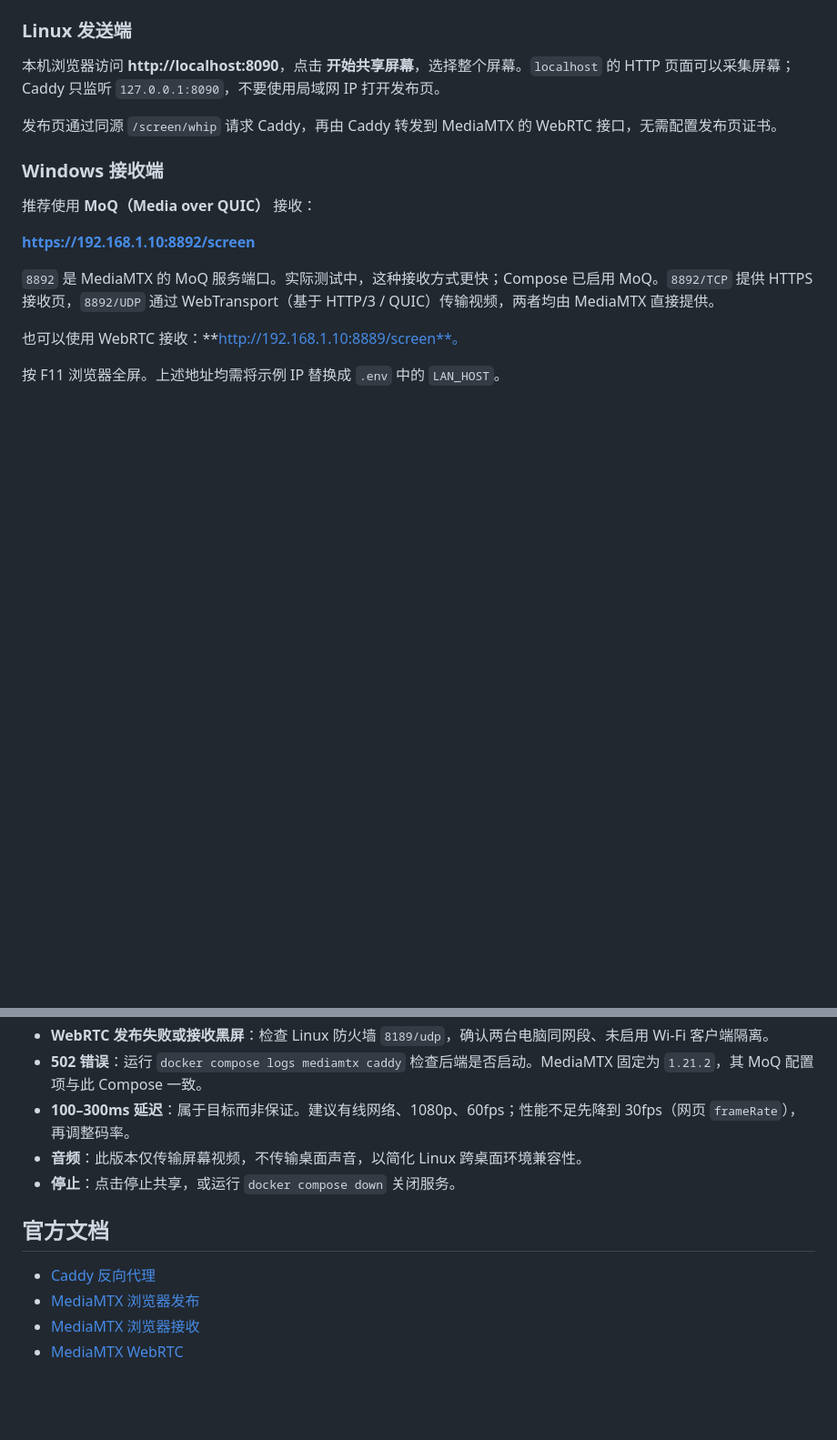
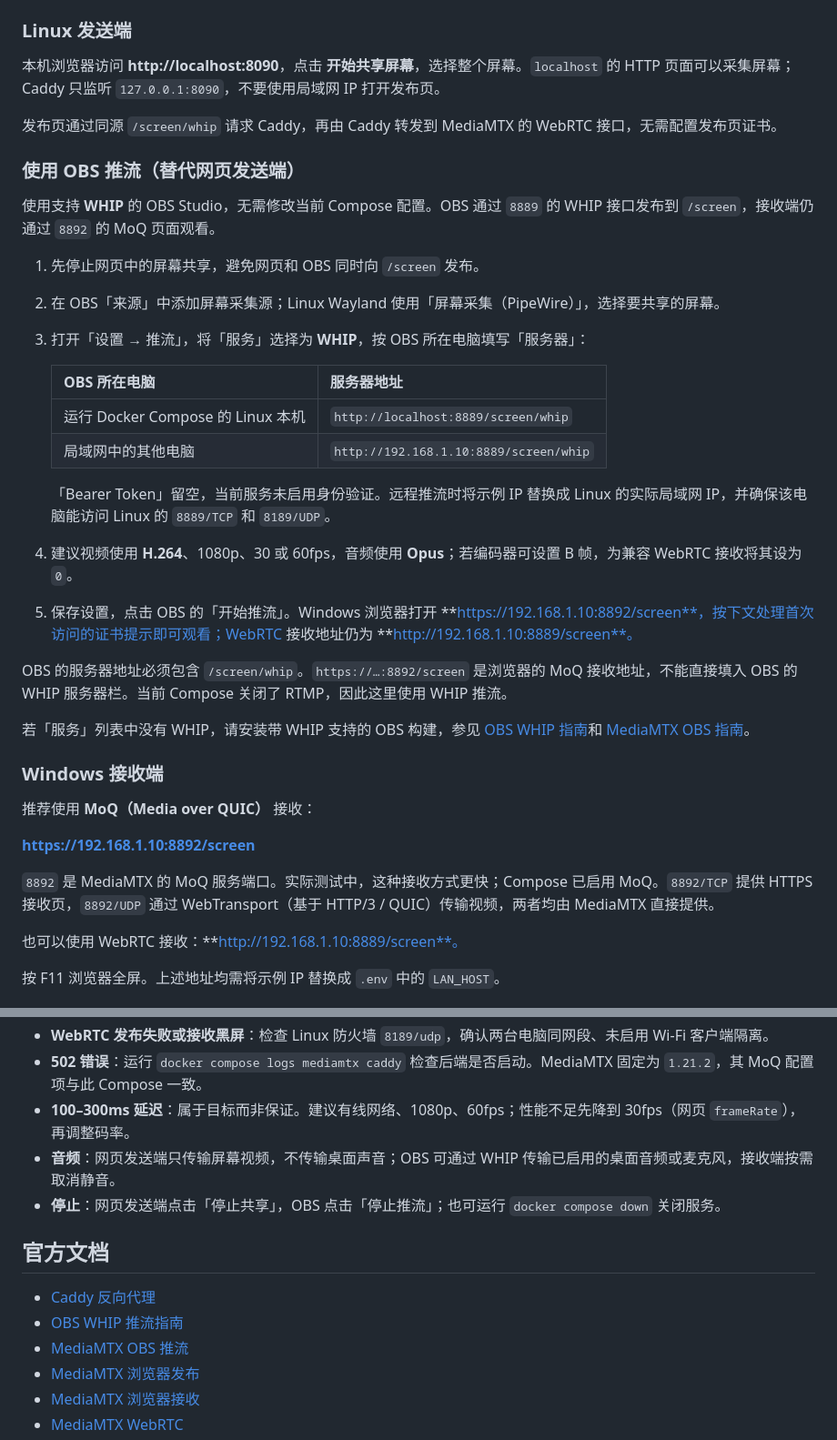
Before and after one commit to lihaoze123/simple-screen-share, a Markdown page: README.md, 2 parts joined by grey strips. Shown at 91% size. Drawn GitHub-style; blank space fills up the shorter version.

Commit message:
docs: add OBS WHIP streaming instructions

```diff
--- a/README.md
+++ b/README.md
@@ -29,6 +29,27 @@ docker compose up -d --remove-orphans
 本机浏览器访问 **http://localhost:8090**，点击 **开始共享屏幕**，选择整个屏幕。`localhost` 的 HTTP 页面可以采集屏幕；Caddy 只监听 `127.0.0.1:8090`，不要使用局域网 IP 打开发布页。
 
 发布页通过同源 `/screen/whip` 请求 Caddy，再由 Caddy 转发到 MediaMTX 的 WebRTC 接口，无需配置发布页证书。
+
+### 使用 OBS 推流（替代网页发送端）
+
+使用支持 **WHIP** 的 OBS Studio，无需修改当前 Compose 配置。OBS 通过 `8889` 的 WHIP 接口发布到 `/screen`，接收端仍通过 `8892` 的 MoQ 页面观看。
+
+1. 先停止网页中的屏幕共享，避免网页和 OBS 同时向 `/screen` 发布。
+2. 在 OBS「来源」中添加屏幕采集源；Linux Wayland 使用「屏幕采集（PipeWire）」，选择要共享的屏幕。
+3. 打开「设置 → 推流」，将「服务」选择为 **WHIP**，按 OBS 所在电脑填写「服务器」：
+
+   | OBS 所在电脑 | 服务器地址 |
+   | --- | --- |
+   | 运行 Docker Compose 的 Linux 本机 | `http://localhost:8889/screen/whip` |
+   | 局域网中的其他电脑 | `http://192.168.1.10:8889/screen/whip` |
+
+   「Bearer Token」留空，当前服务未启用身份验证。远程推流时将示例 IP 替换成 Linux 的实际局域网 IP，并确保该电脑能访问 Linux 的 `8889/TCP` 和 `8189/UDP`。
+4. 建议视频使用 **H.264**、1080p、30 或 60fps，音频使用 **Opus**；若编码器可设置 B 帧，为兼容 WebRTC 接收将其设为 `0`。
+5. 保存设置，点击 OBS 的「开始推流」。Windows 浏览器打开 **https://192.168.1.10:8892/screen**，按下文处理首次访问的证书提示即可观看；WebRTC 接收地址仍为 **http://192.168.1.10:8889/screen**。
+
+OBS 的服务器地址必须包含 `/screen/whip`。`https://…:8892/screen` 是浏览器的 MoQ 接收地址，不能直接填入 OBS 的 WHIP 服务器栏。当前 Compose 关闭了 RTMP，因此这里使用 WHIP 推流。
+
+若「服务」列表中没有 WHIP，请安装带 WHIP 支持的 OBS 构建，参见 [OBS WHIP 指南](https://obsproject.com/kb/whip-streaming-guide)和 [MediaMTX OBS 指南](https://mediamtx.org/docs/publish/obs-studio)。
 
 ### Windows 接收端
 
@@ -80,12 +101,14 @@ sudo ufw allow 8189/udp
 - **WebRTC 发布失败或接收黑屏**：检查 Linux 防火墙 `8189/udp`，确认两台电脑同网段、未启用 Wi-Fi 客户端隔离。
 - **502 错误**：运行 `docker compose logs mediamtx caddy` 检查后端是否启动。MediaMTX 固定为 `1.21.2`，其 MoQ 配置项与此 Compose 一致。
 - **100–300ms 延迟**：属于目标而非保证。建议有线网络、1080p、60fps；性能不足先降到 30fps（网页 `frameRate`），再调整码率。
-- **音频**：此版本仅传输屏幕视频，不传输桌面声音，以简化 Linux 跨桌面环境兼容性。
-- **停止**：点击停止共享，或运行 `docker compose down` 关闭服务。
+- **音频**：网页发送端只传输屏幕视频，不传输桌面声音；OBS 可通过 WHIP 传输已启用的桌面音频或麦克风，接收端按需取消静音。
+- **停止**：网页发送端点击「停止共享」，OBS 点击「停止推流」；也可运行 `docker compose down` 关闭服务。
 
 ## 官方文档
 
 - [Caddy 反向代理](https://caddyserver.com/docs/caddyfile/directives/reverse_proxy)
+- [OBS WHIP 推流指南](https://obsproject.com/kb/whip-streaming-guide)
+- [MediaMTX OBS 推流](https://mediamtx.org/docs/publish/obs-studio)
 - [MediaMTX 浏览器发布](https://mediamtx.org/docs/publish/web-browsers)
 - [MediaMTX 浏览器接收](https://mediamtx.org/docs/read/web-browsers)
 - [MediaMTX WebRTC](https://mediamtx.org/docs/features/webrtc-specific-features)
```
